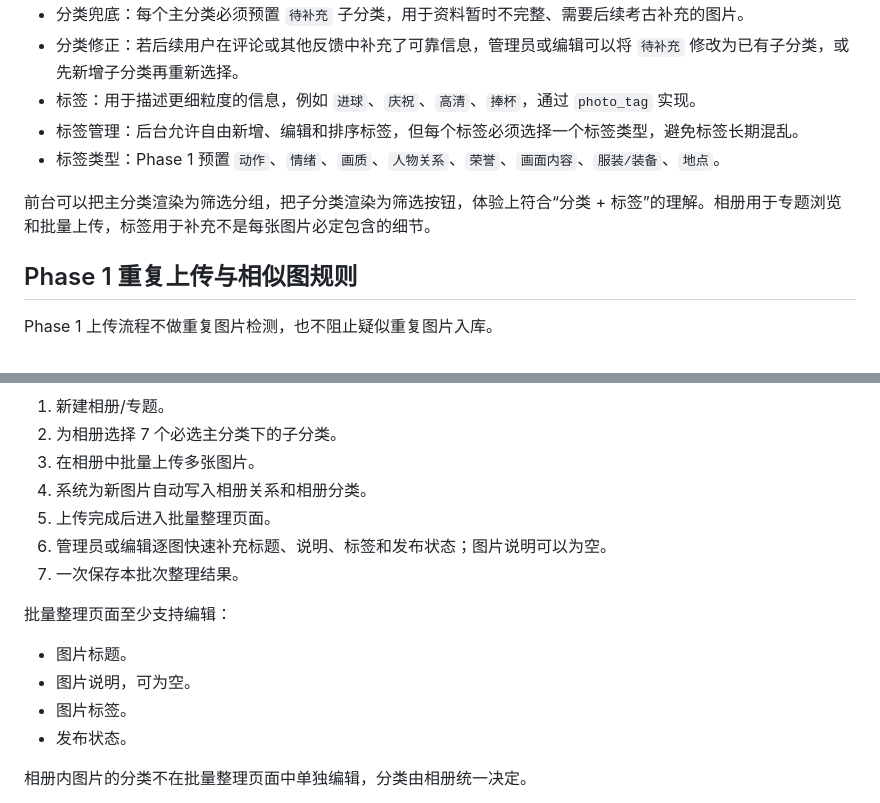
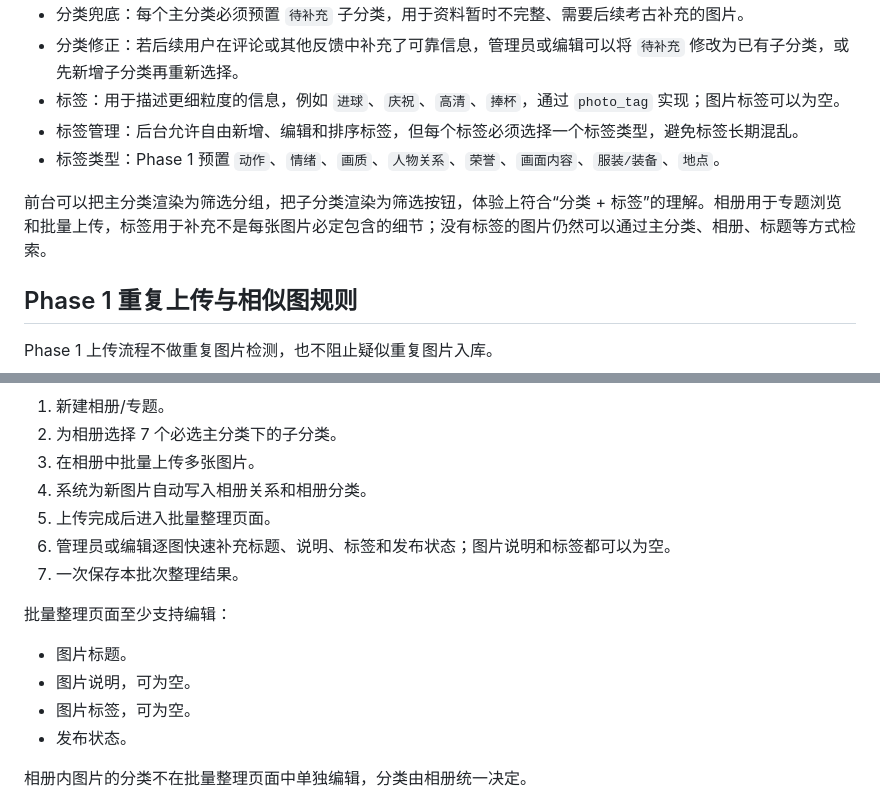
Before and after one commit to xicijiese/imgleomessi, a Markdown page: docs/database/schema.md, 2 parts joined by grey strips. Drawn GitHub-style.

Commit message:
docs: allow optional photo tags

```diff
--- a/docs/database/schema.md
+++ b/docs/database/schema.md
@@ -50,11 +50,11 @@ Phase 1 采用“相册/专题 + 7 个必选主分类 + 子分类 + 多标签”
 - 单独上传图片分类：图片不属于相册时，必须从 7 个主分类中分别选择一个子分类，并写入 `photo_category`。
 - 分类兜底：每个主分类必须预置 `待补充` 子分类，用于资料暂时不完整、需要后续考古补充的图片。
 - 分类修正：若后续用户在评论或其他反馈中补充了可靠信息，管理员或编辑可以将 `待补充` 修改为已有子分类，或先新增子分类再重新选择。
-- 标签：用于描述更细粒度的信息，例如 `进球`、`庆祝`、`高清`、`捧杯`，通过 `photo_tag` 实现。
+- 标签：用于描述更细粒度的信息，例如 `进球`、`庆祝`、`高清`、`捧杯`，通过 `photo_tag` 实现；图片标签可以为空。
 - 标签管理：后台允许自由新增、编辑和排序标签，但每个标签必须选择一个标签类型，避免标签长期混乱。
 - 标签类型：Phase 1 预置 `动作`、`情绪`、`画质`、`人物关系`、`荣誉`、`画面内容`、`服装/装备`、`地点`。
 
-前台可以把主分类渲染为筛选分组，把子分类渲染为筛选按钮，体验上符合“分类 + 标签”的理解。相册用于专题浏览和批量上传，标签用于补充不是每张图片必定包含的细节。
+前台可以把主分类渲染为筛选分组，把子分类渲染为筛选按钮，体验上符合“分类 + 标签”的理解。相册用于专题浏览和批量上传，标签用于补充不是每张图片必定包含的细节；没有标签的图片仍然可以通过主分类、相册、标题等方式检索。
 
 ## Phase 1 重复上传与相似图规则
 
@@ -83,14 +83,14 @@ Phase 1 必须支持“批量上传到相册”。
 3. 在相册中批量上传多张图片。
 4. 系统为新图片自动写入相册关系和相册分类。
 5. 上传完成后进入批量整理页面。
-6. 管理员或编辑逐图快速补充标题、说明、标签和发布状态；图片说明可以为空。
+6. 管理员或编辑逐图快速补充标题、说明、标签和发布状态；图片说明和标签都可以为空。
 7. 一次保存本批次整理结果。
 
 批量整理页面至少支持编辑：
 
 - 图片标题。
 - 图片说明，可为空。
-- 图片标签。
+- 图片标签，可为空。
 - 发布状态。
 
 相册内图片的分类不在批量整理页面中单独编辑，分类由相册统一决定。
```
Also changed, not shown: CHANGELOG.md (+1 -0 lines), docs/project/development-progress.md (+3 -1 lines).
